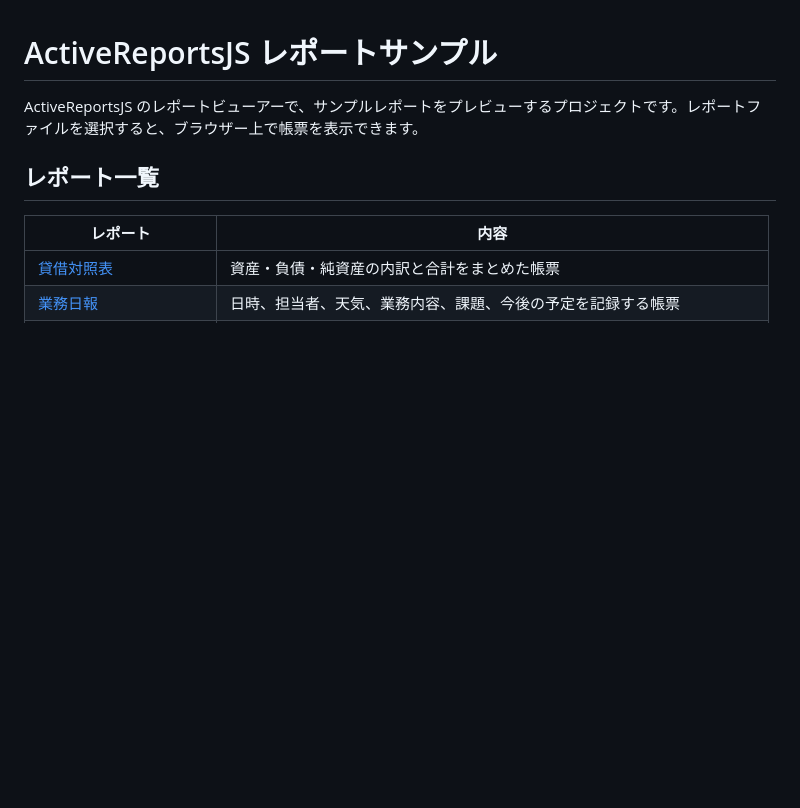
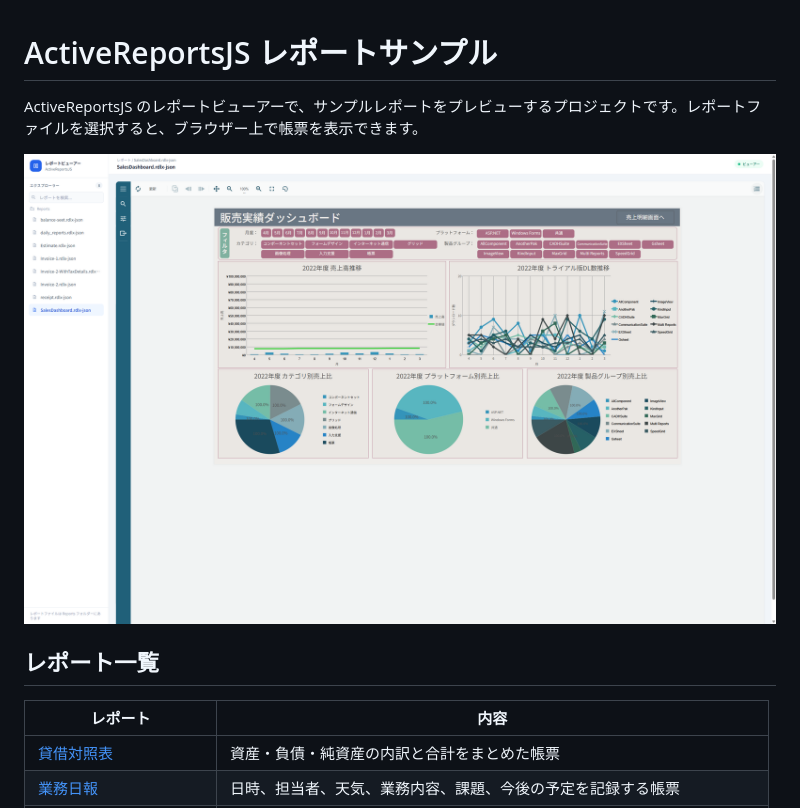
Before and after one commit to MESCIUSJP/arjs-reports-sample, a Markdown page: Readme.md, the part around the change. Rendered like a GitHub page; pictures changed too: assets/app-overview.png (added); blank space fills up the shorter version.

Commit message:
Add application overview screenshot
Co-authored-by: Copilot <223556219+Copilot@users.noreply.github.com>

```diff
--- a/Readme.md
+++ b/Readme.md
@@ -1,6 +1,8 @@
 # ActiveReportsJS レポートサンプル
 
 ActiveReportsJS のレポートビューアーで、サンプルレポートをプレビューするプロジェクトです。レポートファイルを選択すると、ブラウザー上で帳票を表示できます。
+
+![ActiveReportsJS レポートビューアーの画面](assets/app-overview.png)
 
 ## レポート一覧
 
```
